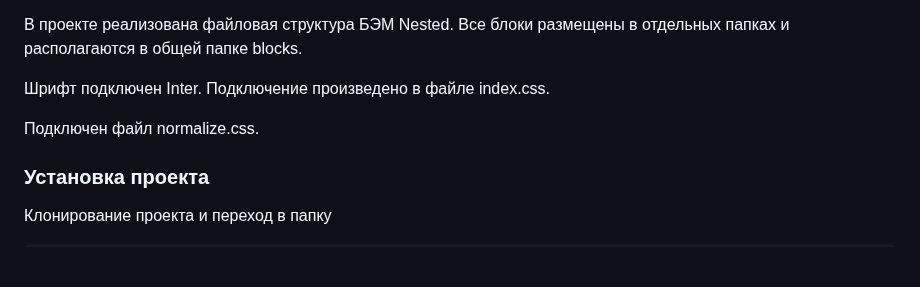
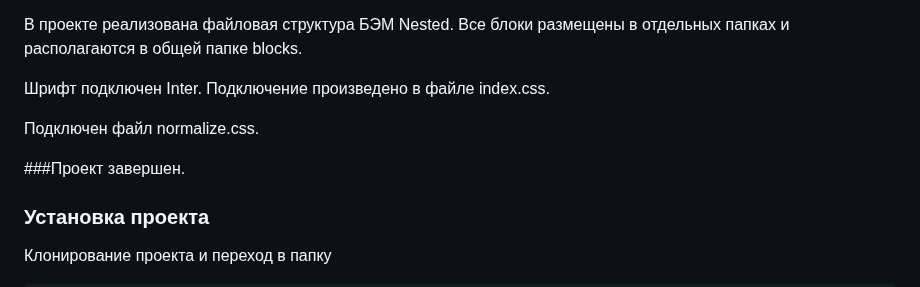
Before and after one commit to natalya2022/mesto-react, a Markdown page: README.md, the part around the change. GitHub-like rendering; blank space fills up the shorter version.

````diff
--- a/README.md
+++ b/README.md
@@ -40,6 +40,8 @@
 
 Подключен файл normalize.css.
 
+###Проект завершен.
+
 ### Установка проекта
 Клонирование проекта и переход в папку
 ```
````
